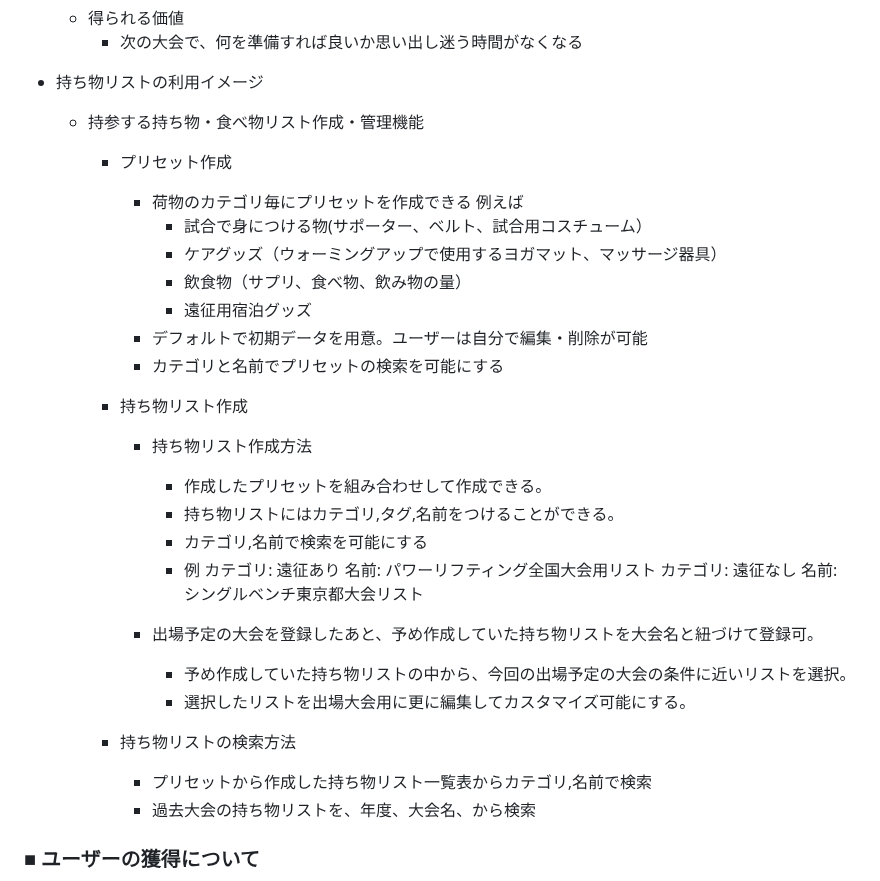
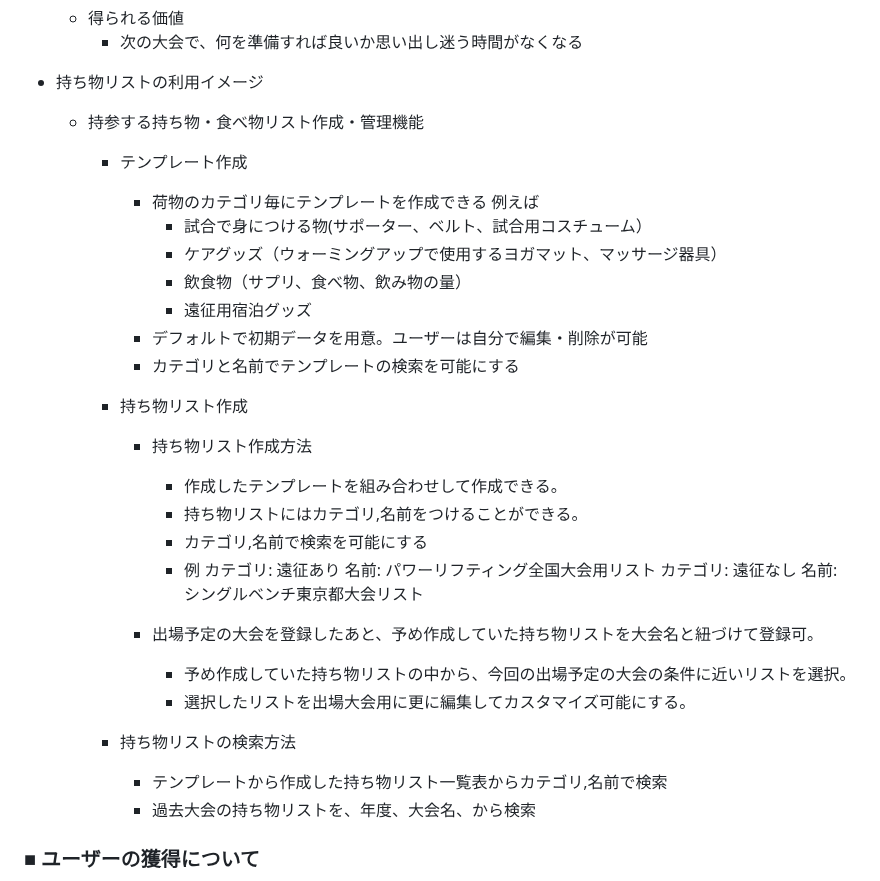
Before and after one commit to okaka-c/goodlifterlog, a Markdown page: README.md, the part around the change. GitHub-like rendering.

Commit message:
change: 使用する言葉の修正。「プリセット」を「テンプレート」に変更。
既存持ち物アプリでは「プリセット」という言葉が使われておらず、「テンプレート」
という言葉が使われているため。
ユーザーがイメージしやすい「テンプレート」という言葉に修正します。

```diff
--- a/README.md
+++ b/README.md
@@ -48,20 +48,20 @@ Good Lifter Log(仮)
 		- 次の大会で、何を準備すれば良いか思い出し迷う時間がなくなる
 - 持ち物リストの利用イメージ
 	- 持参する持ち物・食べ物リスト作成・管理機能
-		- プリセット作成
-			- 荷物のカテゴリ毎にプリセットを作成できる
+		- テンプレート作成
+			- 荷物のカテゴリ毎にテンプレートを作成できる
 				例えば
 				- 試合で身につける物(サポーター、ベルト、試合用コスチューム）
 				- ケアグッズ（ウォーミングアップで使用するヨガマット、マッサージ器具）
 				- 飲食物（サプリ、食べ物、飲み物の量）
 				- 遠征用宿泊グッズ
 			- デフォルトで初期データを用意。ユーザーは自分で編集・削除が可能
-			- カテゴリと名前でプリセットの検索を可能にする
+			- カテゴリと名前でテンプレートの検索を可能にする
 
 		- 持ち物リスト作成
 			- 持ち物リスト作成方法
-				- 作成したプリセットを組み合わせして作成できる。
-				- 持ち物リストにはカテゴリ,タグ,名前をつけることができる。
+				- 作成したテンプレートを組み合わせして作成できる。
+				- 持ち物リストにはカテゴリ,名前をつけることができる。
 				- カテゴリ,名前で検索を可能にする
 				- 例
 					カテゴリ: 遠征あり 名前: パワーリフティング全国大会用リスト
@@ -72,7 +72,7 @@ Good Lifter Log(仮)
 				- 選択したリストを出場大会用に更に編集してカスタマイズ可能にする。
 
 		- 持ち物リストの検索方法
-			- プリセットから作成した持ち物リスト一覧表からカテゴリ,名前で検索
+			- テンプレートから作成した持ち物リスト一覧表からカテゴリ,名前で検索
 			- 過去大会の持ち物リストを、年度、大会名、から検索
 
 ### ■ ユーザーの獲得について
```
